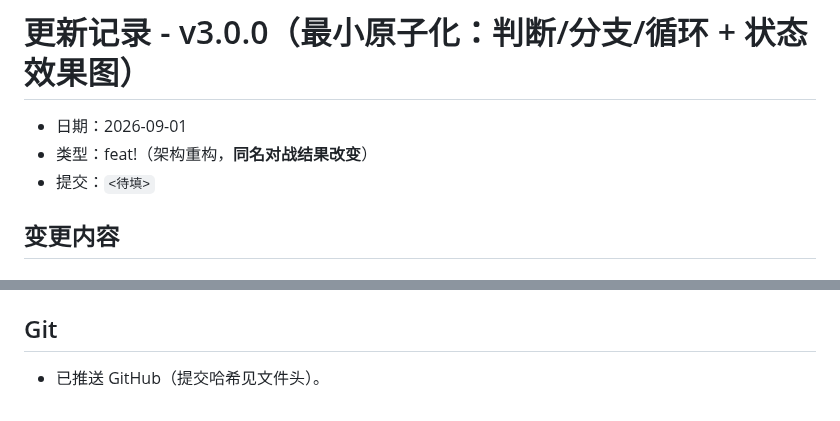
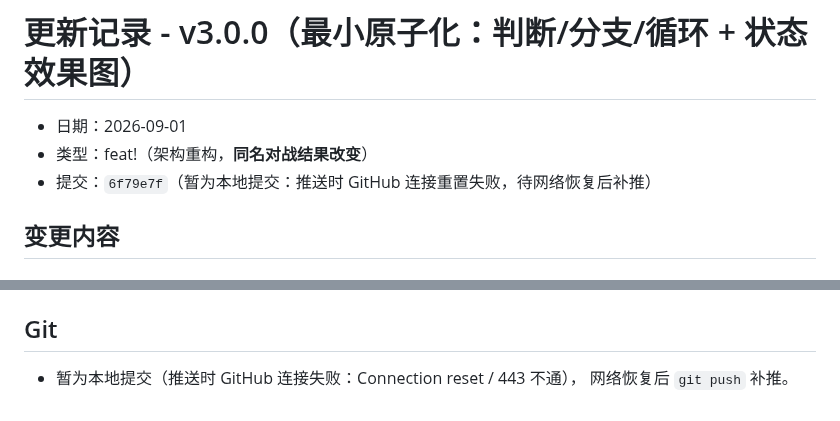
Before and after one commit to icdyso/namefight_pro, a Markdown page: docs/updates/2026-09-01-v3.0.0.md, 2 parts joined by grey strips. Rendered like a GitHub page.

Commit message:
docs: v3.0.0 更新文档注明推送暂缓（GitHub 连接失败）

```diff
--- a/docs/updates/2026-09-01-v3.0.0.md
+++ b/docs/updates/2026-09-01-v3.0.0.md
@@ -2,7 +2,7 @@
 
 - 日期：2026-09-01
 - 类型：feat!（架构重构，**同名对战结果改变**）
-- 提交：`<待填>`
+- 提交：`6f79e7f`（暂为本地提交：推送时 GitHub 连接重置失败，待网络恢复后补推）
 
 ## 变更内容
 
@@ -102,4 +102,5 @@
 
 ## Git
 
-- 已推送 GitHub（提交哈希见文件头）。
+- 暂为本地提交（推送时 GitHub 连接失败：Connection reset / 443 不通），
+  网络恢复后 `git push` 补推。
```
